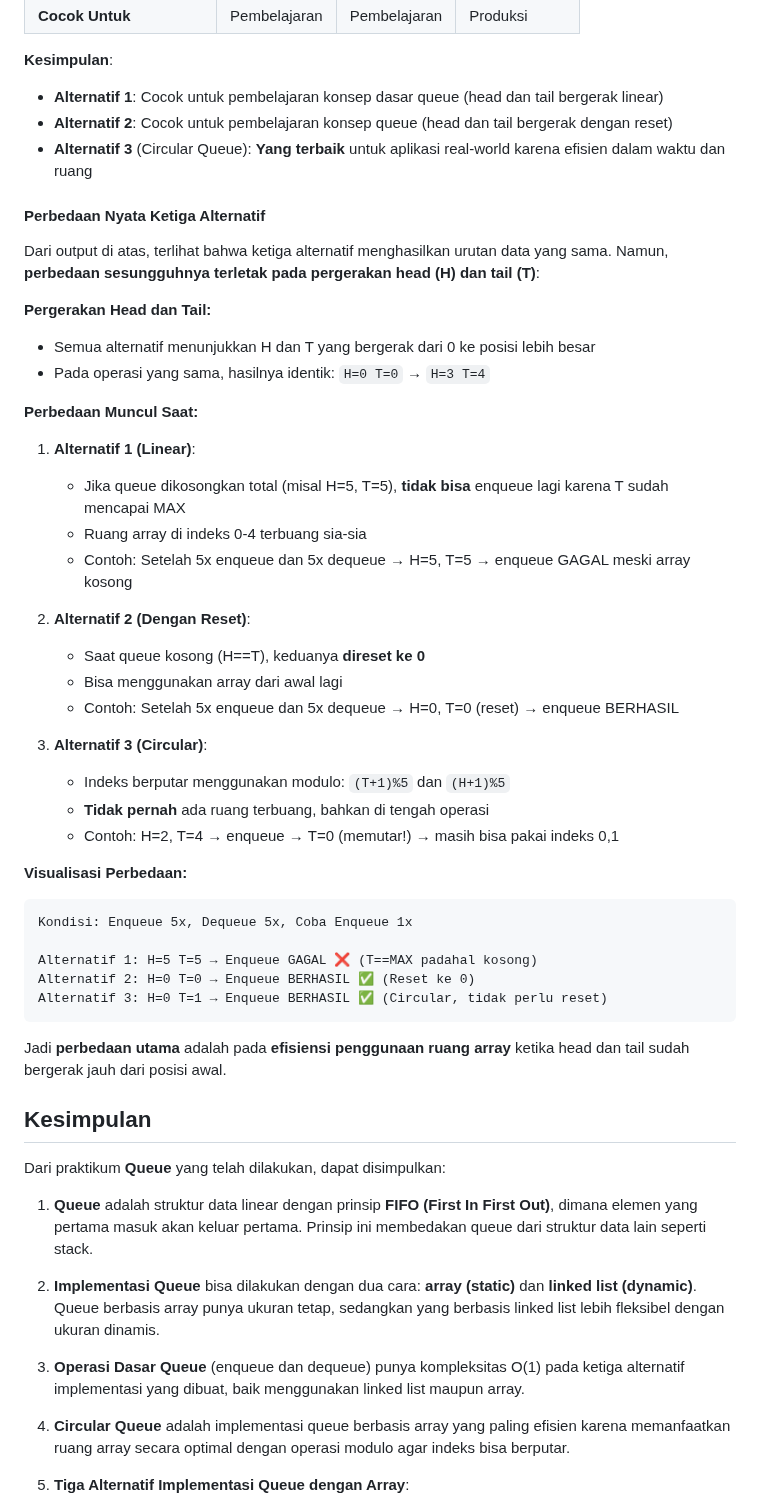
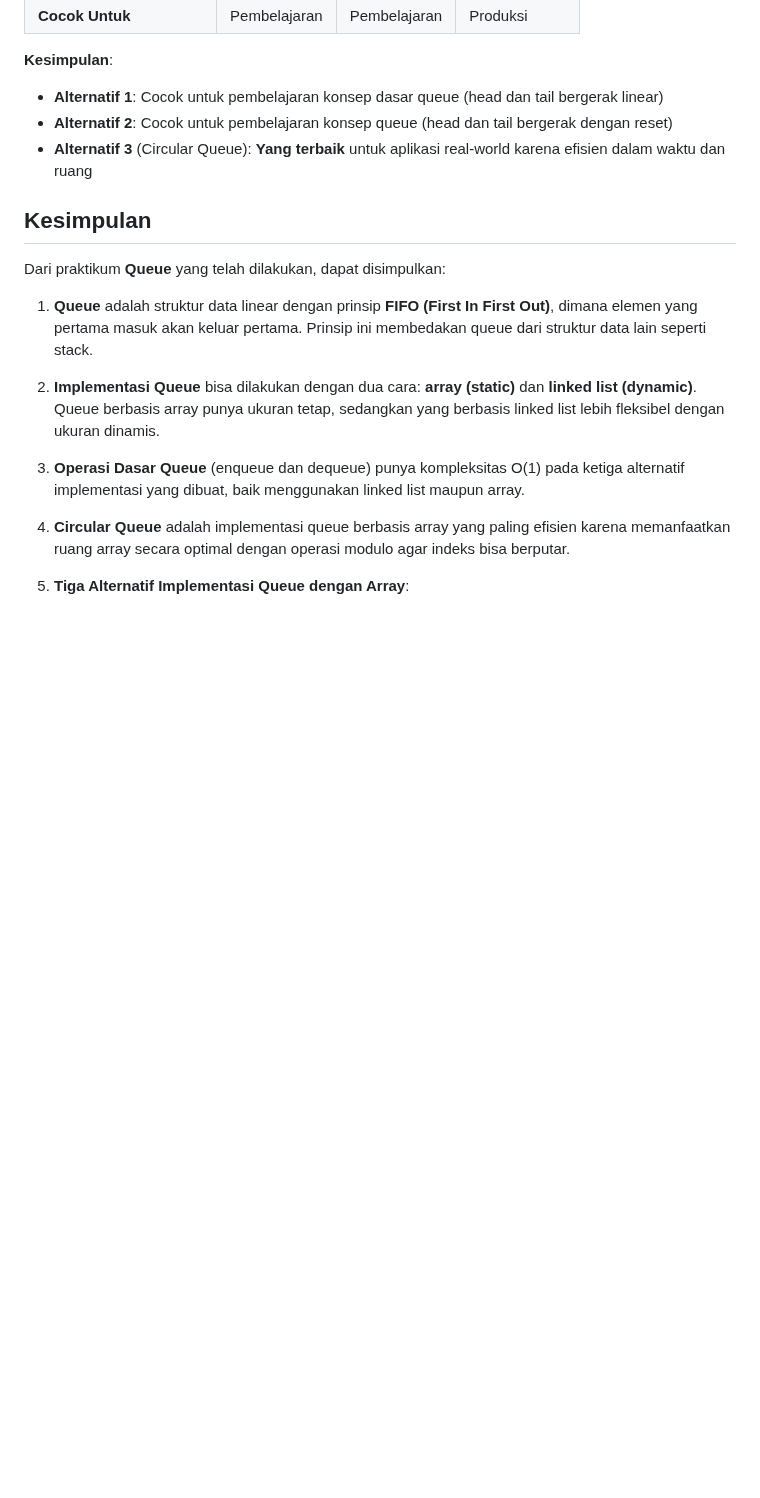
Before and after one commit to hanif-12-01/STRUKTUR_DATA_MHANIFALFAIZ, a Markdown page: WEEK 8/laprak.md, the part around one of its changes. Rendered like a GitHub page; blank space fills up the shorter version.

````diff
--- a/WEEK 8/laprak.md
+++ b/WEEK 8/laprak.md
@@ -1022,42 +1022,6 @@ int main() {
 - **Alternatif 2**: Cocok untuk pembelajaran konsep queue (head dan tail bergerak dengan reset)
 - **Alternatif 3** (Circular Queue): **Yang terbaik** untuk aplikasi real-world karena efisien dalam waktu dan ruang
 
-#### Perbedaan Nyata Ketiga Alternatif
-
-Dari output di atas, terlihat bahwa ketiga alternatif menghasilkan urutan data yang sama. Namun, **perbedaan sesungguhnya terletak pada pergerakan head (H) dan tail (T)**:
-
-**Pergerakan Head dan Tail:**
-- Semua alternatif menunjukkan H dan T yang bergerak dari 0 ke posisi lebih besar
-- Pada operasi yang sama, hasilnya identik: `H=0 T=0` → `H=3 T=4`
-
-**Perbedaan Muncul Saat:**
-
-1. **Alternatif 1 (Linear)**:
-   - Jika queue dikosongkan total (misal H=5, T=5), **tidak bisa** enqueue lagi karena T sudah mencapai MAX
-   - Ruang array di indeks 0-4 terbuang sia-sia
-   - Contoh: Setelah 5x enqueue dan 5x dequeue → H=5, T=5 → enqueue GAGAL meski array kosong
-
-2. **Alternatif 2 (Dengan Reset)**:
-   - Saat queue kosong (H==T), keduanya **direset ke 0**
-   - Bisa menggunakan array dari awal lagi
-   - Contoh: Setelah 5x enqueue dan 5x dequeue → H=0, T=0 (reset) → enqueue BERHASIL
-
-3. **Alternatif 3 (Circular)**:
-   - Indeks berputar menggunakan modulo: `(T+1)%5` dan `(H+1)%5`
-   - **Tidak pernah** ada ruang terbuang, bahkan di tengah operasi
-   - Contoh: H=2, T=4 → enqueue → T=0 (memutar!) → masih bisa pakai indeks 0,1
-
-**Visualisasi Perbedaan:**
-```
-Kondisi: Enqueue 5x, Dequeue 5x, Coba Enqueue 1x
-
-Alternatif 1: H=5 T=5 → Enqueue GAGAL ❌ (T==MAX padahal kosong)
-Alternatif 2: H=0 T=0 → Enqueue BERHASIL ✅ (Reset ke 0)
-Alternatif 3: H=0 T=1 → Enqueue BERHASIL ✅ (Circular, tidak perlu reset)
-```
-
-Jadi **perbedaan utama** adalah pada **efisiensi penggunaan ruang array** ketika head dan tail sudah bergerak jauh dari posisi awal.
-
 ## Kesimpulan
 
 Dari praktikum **Queue** yang telah dilakukan, dapat disimpulkan:
````
Also changed, not shown: other parts of WEEK 8/laprak.md (+3 -3 lines).
